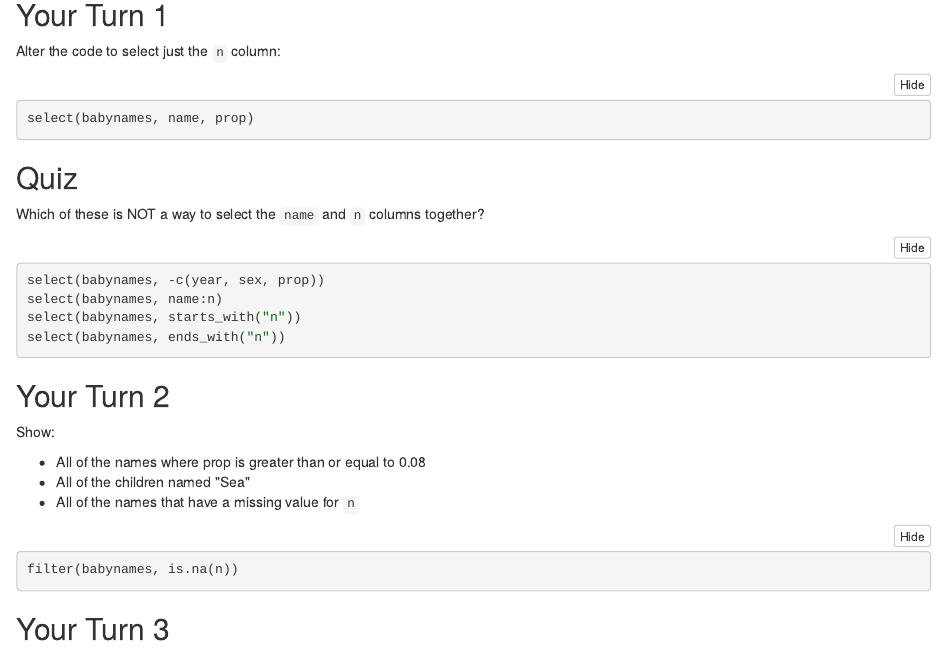
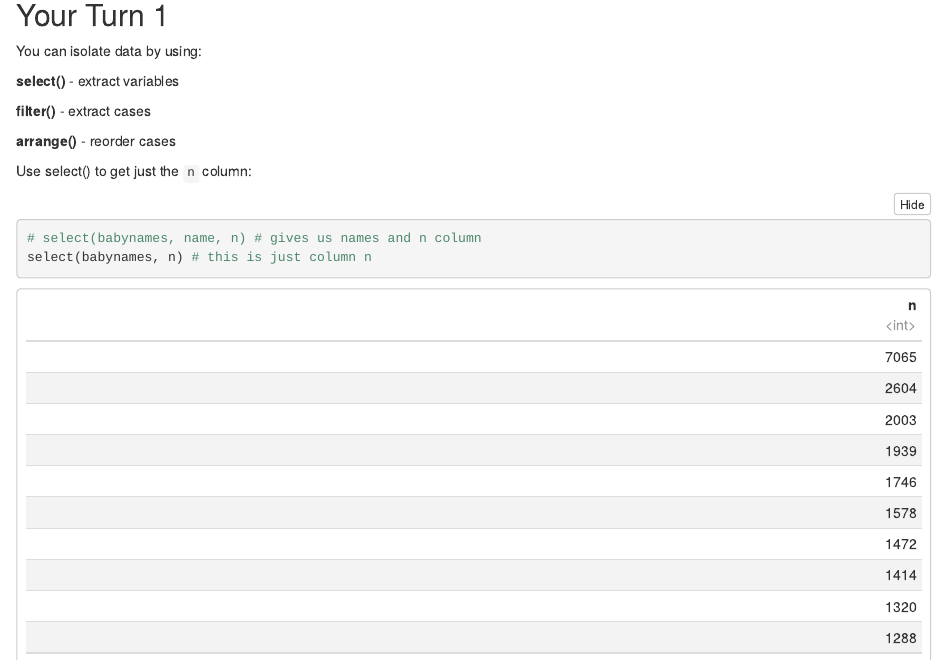
Before and after one commit to ejsheard/Tidyverse_Project, an R Markdown document (Transform_Data.Rmd): the page in a window 1100 px wide, from 1270 px down before the commit and from 1600 px down after it, so that both start at the same text. The pictures show the output file Transform_Data.nb.html that the author committed with the source, opened offline.

Commit message:
commit up to Q2

````diff
--- a/Transform_Data.Rmd
+++ b/Transform_Data.Rmd
@@ -54,10 +54,20 @@ head(babynames)
 
 ## Your Turn 1
 
-Alter the code to select just the `n` column:
+You can isolate data by using:
+
+**select()** - extract variables
+
+**filter()** - extract cases
+
+**arrange()** - reorder cases
+
+
+Use select() to get just the `n` column:
 
 ```{r}
-select(babynames, name, prop)
+# select(babynames, name, n) # gives us names and n column
+select(babynames, n) # this is just column n
 ```
 
 ## Quiz
@@ -65,7 +75,3 @@ select(babynames, name, prop)
 Which of these is NOT a way to select the `name` and `n` columns together?
 
 ```{r}
-select(babynames, -c(year, sex, prop))
-select(babynames, name:n)
-select(babynames, starts_with("n"))
-select(babynames, ends_with("n"))
````
Also changed, not shown: Transform_Data.nb.html, Transform_Data.Rmd (10 more changed lines).
